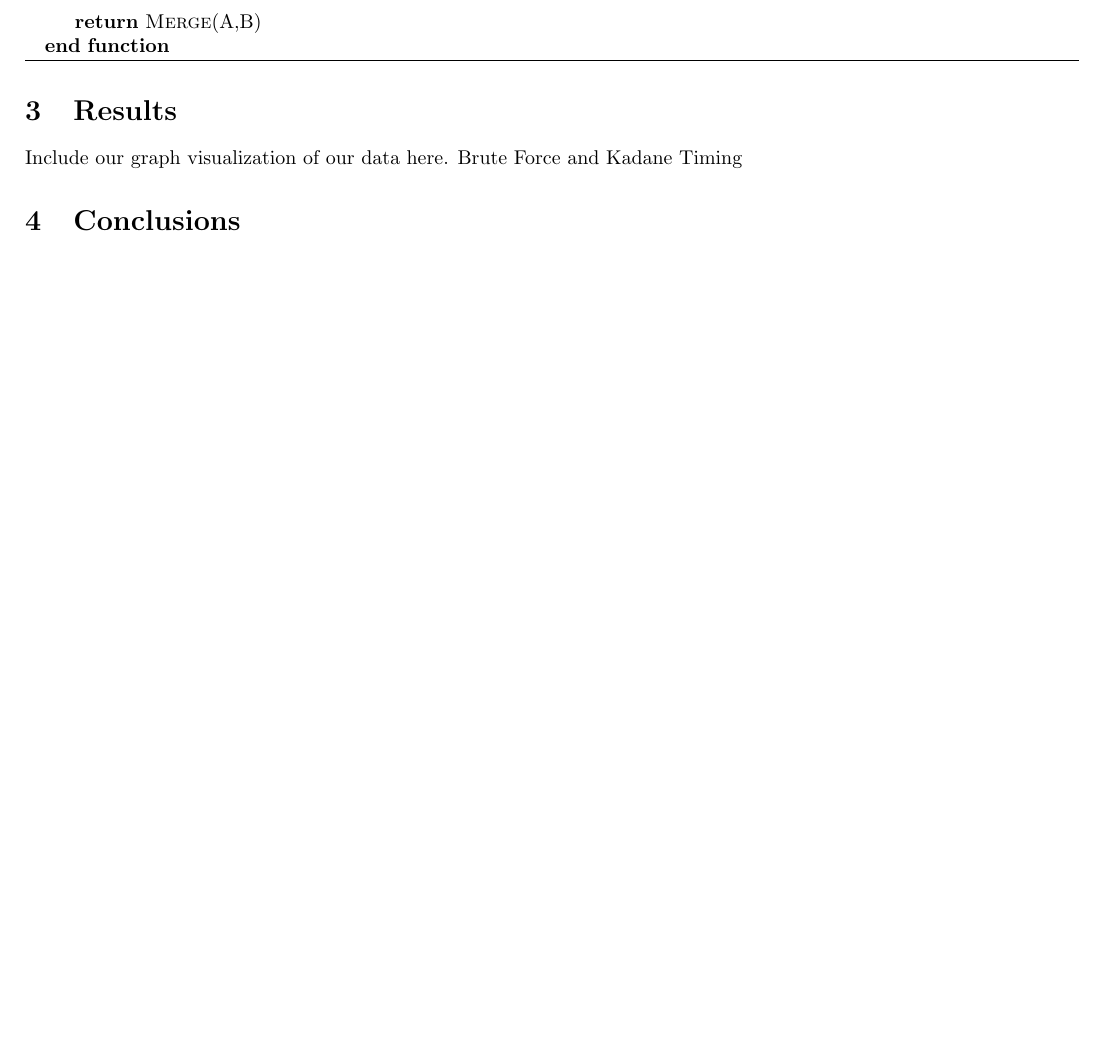
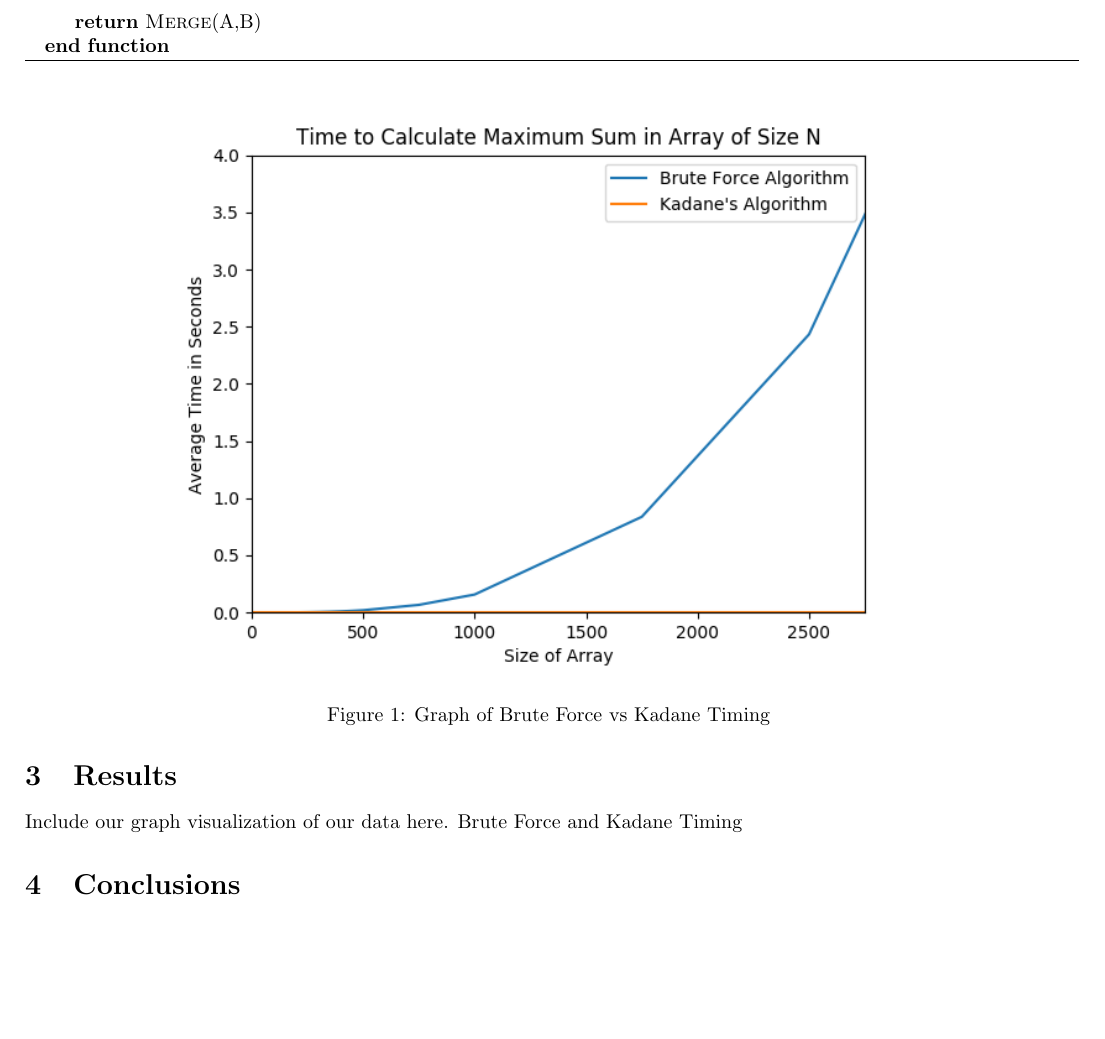
Before and after one commit to JosephCW/Survey-Project-1, a LaTeX paper (paper/project1.tex): part of page 2 of 2, cut so that both start at the same text, the shorter picture padded with empty space. Compiled offline with pdfLaTeX.

Commit message:
Add generated graph

```diff
--- a/paper/project1.tex
+++ b/paper/project1.tex
@@ -80,6 +80,16 @@
 	\section{Results}
 	Include our graph visualization of our data here. Brute Force and Kadane Timing
 
+	% Add the figure showing the time taken.
+	\begin{figure}[!htb]
+	\center{
+		\includegraphics[width=0.75\textwidth] {python/avgTimeGraph.png}
+	}
+	\caption{
+		\label{fig:my-label} Graph of Brute Force vs Kadane Timing
+	}
+	\end{figure}
+
 	\section{Conclusions}
 
 \end{document}
```
